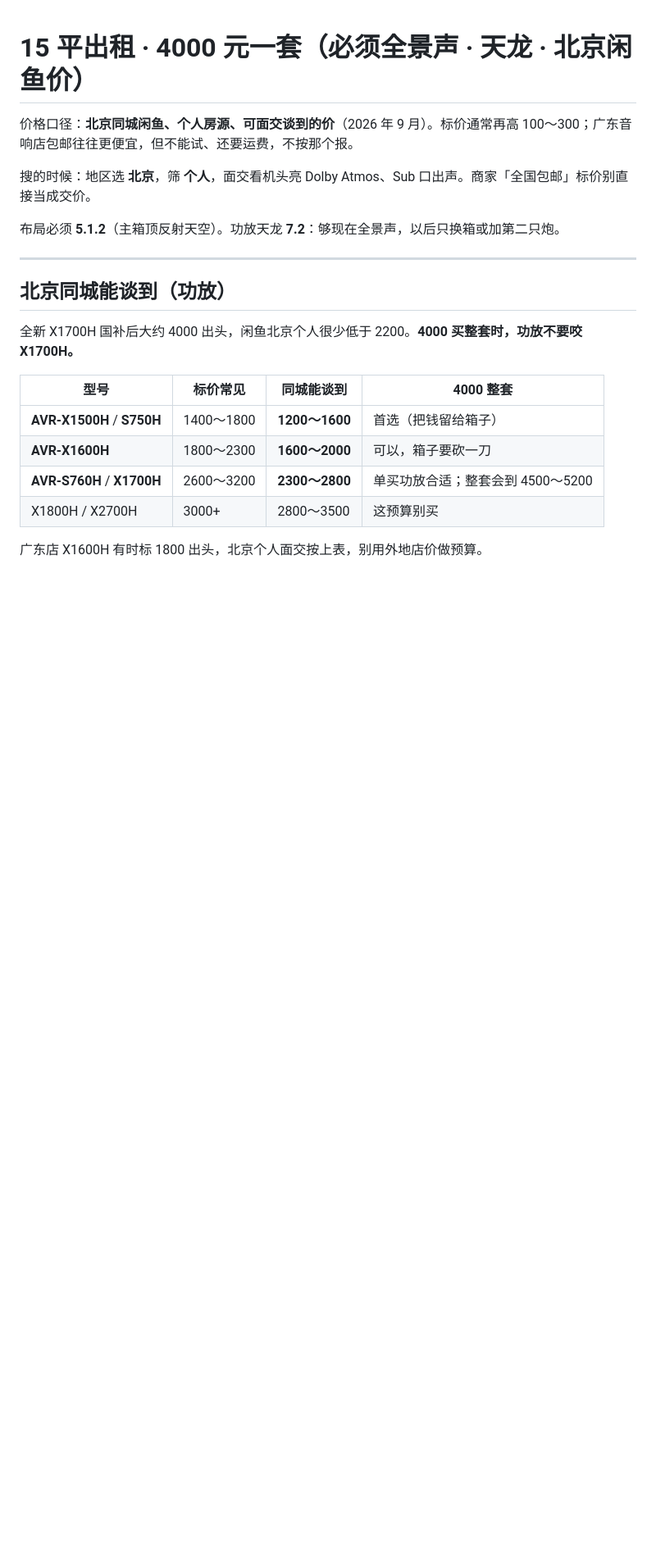
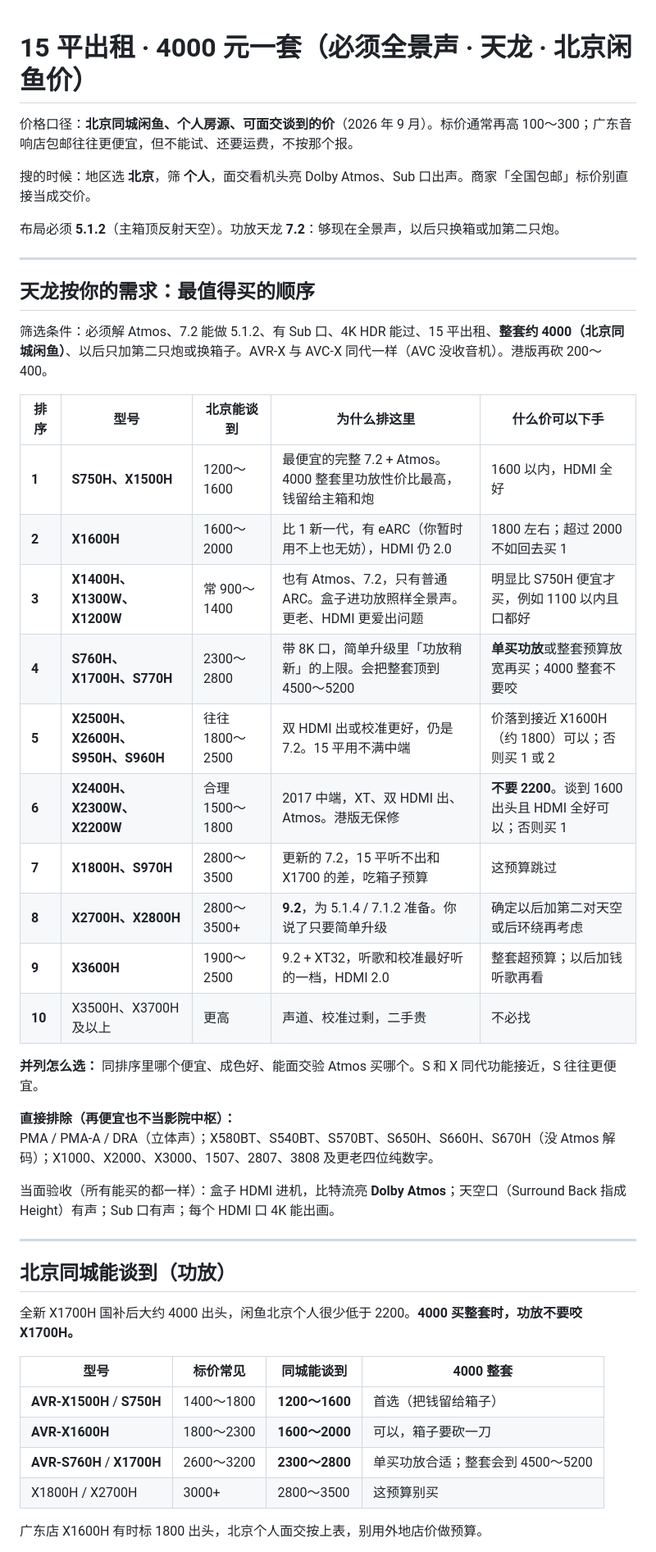
Before and after one commit to yulanzhu/cursorUse, a Markdown page: 15平出租4000套装.md, the part around the change. Shown at 82% size. GitHub-like rendering; blank space fills up the shorter version.

Commit message:
按需求排出天龙功放购买优先级
15 平、4000 整套、5.1.2 前提下，S750H/X1500H 最值，X2400H 须明显低于 2200。

Co-authored-by: 于海明 <534172251@qq.com>

```diff
--- a/15平出租4000套装.md
+++ b/15平出租4000套装.md
@@ -5,6 +5,32 @@
 搜的时候：地区选 **北京**，筛 **个人**，面交看机头亮 Dolby Atmos、Sub 口出声。商家「全国包邮」标价别直接当成交价。
 
 布局必须 **5.1.2**（主箱顶反射天空）。功放天龙 **7.2**：够现在全景声，以后只换箱或加第二只炮。
+
+---
+
+## 天龙按你的需求：最值得买的顺序
+
+筛选条件：必须解 Atmos、7.2 能做 5.1.2、有 Sub 口、4K HDR 能过、15 平出租、**整套约 4000（北京同城闲鱼）**、以后只加第二只炮或换箱子。AVR-X 与 AVC-X 同代一样（AVC 没收音机）。港版再砍 200～400。
+
+| 排序 | 型号 | 北京能谈到 | 为什么排这里 | 什么价可以下手 |
+| --- | --- | --- | --- | --- |
+| **1** | **S750H、X1500H** | 1200～1600 | 最便宜的完整 7.2 + Atmos。4000 整套里功放性价比最高，钱留给主箱和炮 | 1600 以内，HDMI 全好 |
+| **2** | **X1600H** | 1600～2000 | 比 1 新一代，有 eARC（你暂时用不上也无妨），HDMI 仍 2.0 | 1800 左右；超过 2000 不如回去买 1 |
+| **3** | **X1400H、X1300W、X1200W** | 常 900～1400 | 也有 Atmos、7.2，只有普通 ARC。盒子进功放照样全景声。更老、HDMI 更爱出问题 | 明显比 S750H 便宜才买，例如 1100 以内且口都好 |
+| **4** | **S760H、X1700H、S770H** | 2300～2800 | 带 8K 口，简单升级里「功放稍新」的上限。会把整套顶到 4500～5200 | **单买功放**或整套预算放宽再买；4000 整套不要咬 |
+| **5** | **X2500H、X2600H、S950H、S960H** | 往往 1800～2500 | 双 HDMI 出或校准更好，仍是 7.2。15 平用不满中端 | 价落到接近 X1600H（约 1800）可以；否则买 1 或 2 |
+| **6** | **X2400H、X2300W、X2200W** | 合理 1500～1800 | 2017 中端，XT、双 HDMI 出、Atmos。港版无保修 | **不要 2200**。谈到 1600 出头且 HDMI 全好可以；否则买 1 |
+| **7** | **X1800H、S970H** | 2800～3500 | 更新的 7.2，15 平听不出和 X1700 的差，吃箱子预算 | 这预算跳过 |
+| **8** | **X2700H、X2800H** | 2800～3500+ | **9.2**，为 5.1.4 / 7.1.2 准备。你说了只要简单升级 | 确定以后加第二对天空或后环绕再考虑 |
+| **9** | **X3600H** | 1900～2500 | 9.2 + XT32，听歌和校准最好听的一档，HDMI 2.0 | 整套超预算；以后加钱听歌再看 |
+| **10** | X3500H、X3700H 及以上 | 更高 | 声道、校准过剩，二手贵 | 不必找 |
+
+**并列怎么选：** 同排序里哪个便宜、成色好、能面交验 Atmos 买哪个。S 和 X 同代功能接近，S 往往更便宜。
+
+**直接排除（再便宜也不当影院中枢）：**
+PMA / PMA-A / DRA（立体声）；X580BT、S540BT、S570BT、S650H、S660H、S670H（没 Atmos 解码）；X1000、X2000、X3000、1507、2807、3808 及更老四位纯数字。
+
+当面验收（所有能买的都一样）：盒子 HDMI 进机，比特流亮 **Dolby Atmos**；天空口（Surround Back 指成 Height）有声；Sub 口有声；每个 HDMI 口 4K 能出画。
 
 ---
 
```
Also changed, not shown: 功放选购清单.md (+1 -1 lines).
